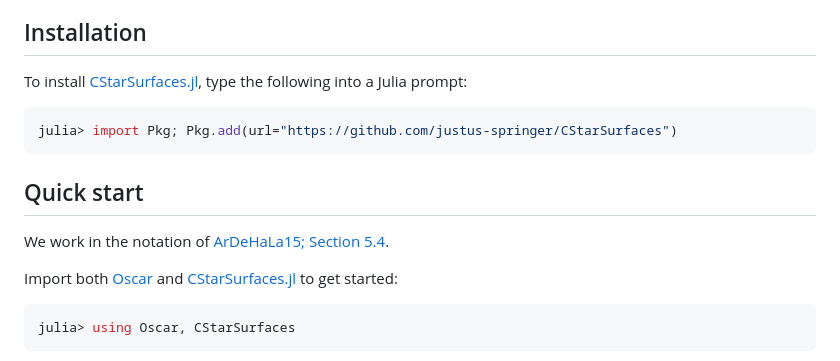
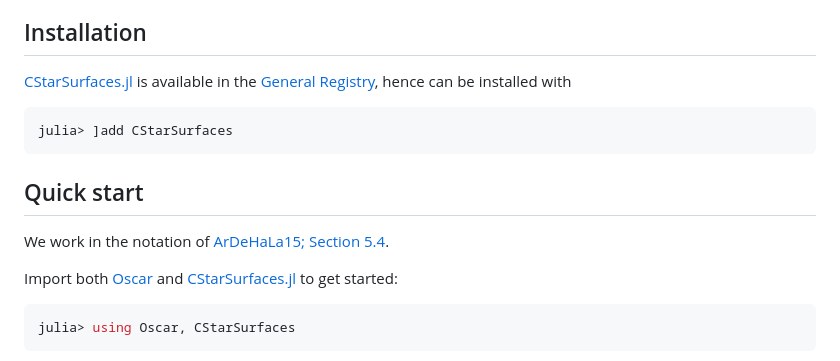
Before and after one commit to justus-springer/CStarSurfaces.jl, a Markdown page: docs/src/index.md, the part around the change printed below. Drawn GitHub-style.

Commit message:
mention General Registry in installation instructions

````diff
--- a/docs/src/index.md
+++ b/docs/src/index.md
@@ -25,10 +25,13 @@ reference, we mention [ArDeHaLa15](@cite).
 
 ## Installation
 
-To install [CStarSurfaces.jl](https://github.com/justus-springer/CStarSurfaces), type the following into a Julia prompt:
+[CStarSurfaces.jl](https://github.com/justus-springer/CStarSurfaces.jl) is
+available in the [General
+Registry](https://github.com/JuliaRegistries/General), hence can be
+installed with
 
 ```julia
-julia> import Pkg; Pkg.add(url="https://github.com/justus-springer/CStarSurfaces")
+julia> ]add CStarSurfaces
 ```
 
 ## Quick start
````
Also changed, not shown: other parts of docs/src/index.md (+1 -1 lines).
